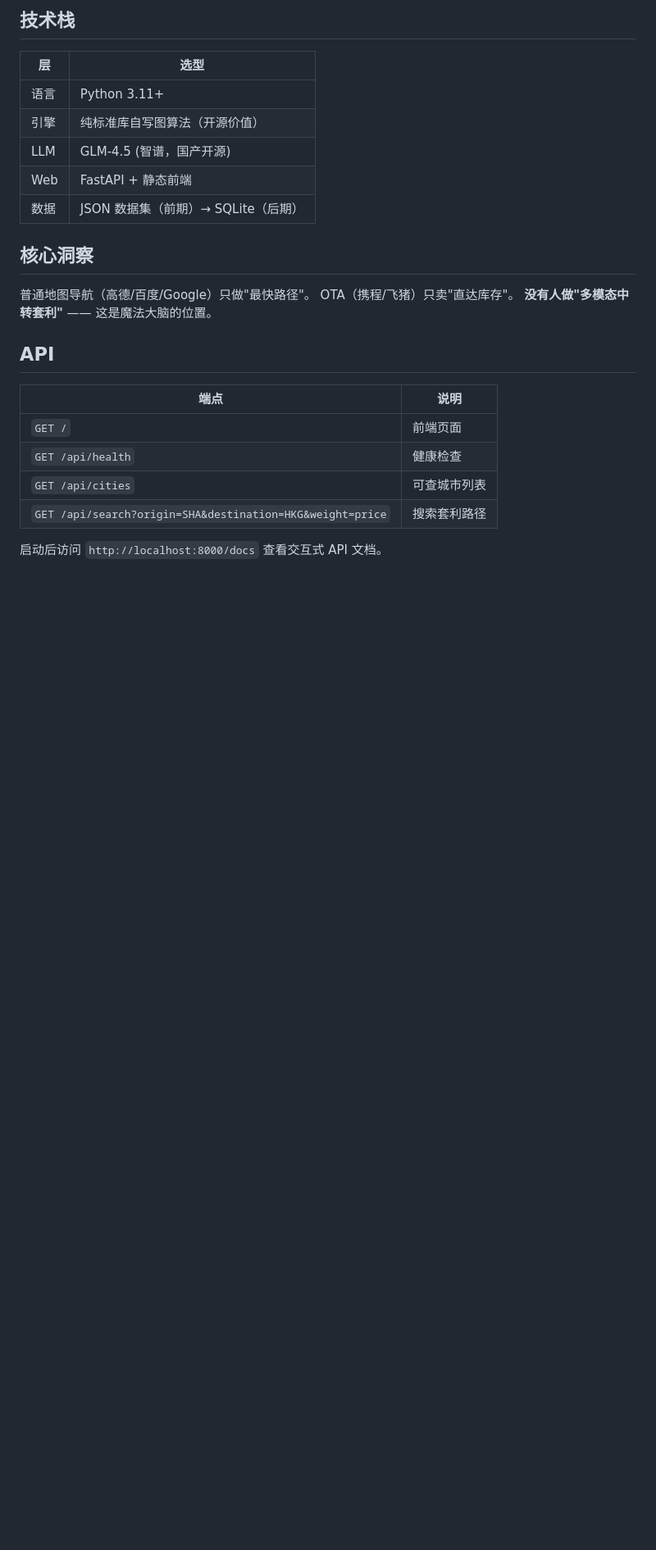
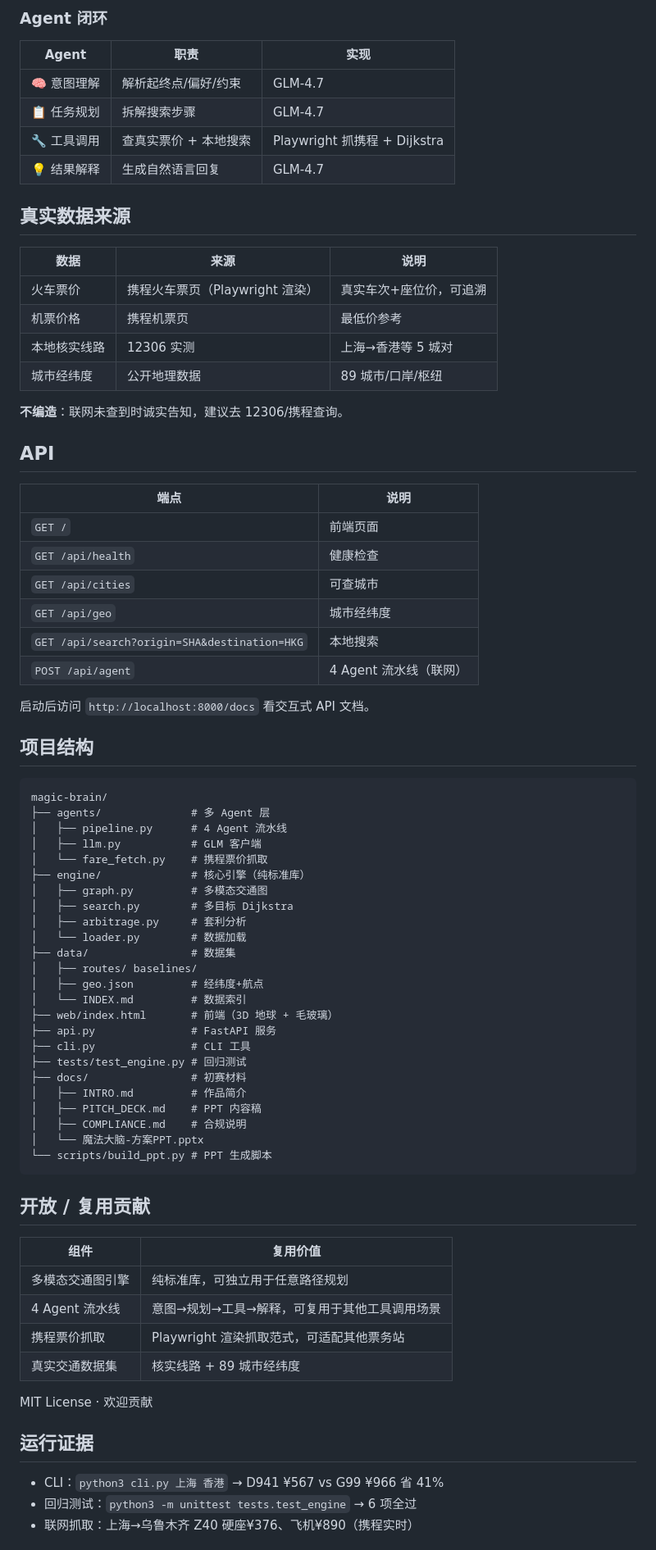
Before and after one commit to HarryIsStraightAStudent/magic-brain, a Markdown page: README.md, the part around one of its changes. Shown at 82% size. Rendered like a GitHub page; blank space fills up the shorter version.

Commit message:
README完善: 完整架构/部署/运行证据/数据来源 (开放复用评审项)
- 技术架构图 (5层: 前端/服务/Agent/引擎/数据)
- Agent闭环表格 (4 Agent职责+实现)
- 真实数据来源表 (携程抓取/12306核实)
- 快速开始 (含playwright install)
- API文档 + 项目结构
- 开放复用贡献 + 运行证据
- 合规链接

````diff
--- a/README.md
+++ b/README.md
@@ -89,20 +69,24 @@ magic-brain/
 ```
 
-## 技术栈
+### Agent 闭环
 
-| 层 | 选型 |
-|----|------|
-| 语言 | Python 3.11+ |
-| 引擎 | 纯标准库自写图算法（开源价值） |
-| LLM | GLM-4.5 (智谱，国产开源) |
-| Web | FastAPI + 静态前端 |
-| 数据 | JSON 数据集（前期）→ SQLite（后期） |
+| Agent | 职责 | 实现 |
+|-------|------|------|
+| 🧠 意图理解 | 解析起终点/偏好/约束 | GLM-4.7 |
+| 📋 任务规划 | 拆解搜索步骤 | GLM-4.7 |
+| 🔧 工具调用 | 查真实票价 + 本地搜索 | Playwright 抓携程 + Dijkstra |
+| 💡 结果解释 | 生成自然语言回复 | GLM-4.7 |
 
-## 核心洞察
+## 真实数据来源
 
-普通地图导航（高德/百度/Google）只做"最快路径"。
-OTA（携程/飞猪）只卖"直达库存"。
-**没有人做"多模态中转套利"** —— 这是魔法大脑的位置。
+| 数据 | 来源 | 说明 |
+|------|------|------|
+| 火车票价 | 携程火车票页（Playwright 渲染）| 真实车次+座位价，可追溯 |
+| 机票价格 | 携程机票页 | 最低价参考 |
+| 本地核实线路 | 12306 实测 | 上海→香港等 5 城对 |
+| 城市经纬度 | 公开地理数据 | 89 城市/口岸/枢纽 |
+
+**不编造**：联网未查到时诚实告知，建议去 12306/携程查询。
 
 ## API
 
@@ -110,7 +94,56 @@ OTA（携程/飞猪）只卖"直达库存"。
 |------|------|
 | `GET /` | 前端页面 |
 | `GET /api/health` | 健康检查 |
-| `GET /api/cities` | 可查城市列表 |
-| `GET /api/search?origin=SHA&destination=HKG&weight=price` | 搜索套利路径 |
+| `GET /api/cities` | 可查城市 |
+| `GET /api/geo` | 城市经纬度 |
+| `GET /api/search?origin=SHA&destination=HKG` | 本地搜索 |
+| `POST /api/agent` | 4 Agent 流水线（联网） |
 
-启动后访问 `http://localhost:8000/docs` 查看交互式 API 文档。
+启动后访问 `http://localhost:8000/docs` 看交互式 API 文档。
+
+## 项目结构
+
+```
+magic-brain/
+├── agents/              # 多 Agent 层
+│   ├── pipeline.py      # 4 Agent 流水线
+│   ├── llm.py           # GLM 客户端
+│   └── fare_fetch.py    # 携程票价抓取
+├── engine/              # 核心引擎（纯标准库）
+│   ├── graph.py         # 多模态交通图
+│   ├── search.py        # 多目标 Dijkstra
+│   ├── arbitrage.py     # 套利分析
+│   └── loader.py        # 数据加载
+├── data/                # 数据集
+│   ├── routes/ baselines/
+│   ├── geo.json         # 经纬度+航点
+│   └── INDEX.md         # 数据索引
+├── web/index.html       # 前端（3D 地球 + 毛玻璃）
+├── api.py               # FastAPI 服务
+├── cli.py               # CLI 工具
+├── tests/test_engine.py # 回归测试
+├── docs/                # 初赛材料
+│   ├── INTRO.md         # 作品简介
+│   ├── PITCH_DECK.md    # PPT 内容稿
+│   ├── COMPLIANCE.md    # 合规说明
+│   └── 魔法大脑-方案PPT.pptx
+└── scripts/build_ppt.py # PPT 生成脚本
+```
+
+## 开放 / 复用贡献
+
+| 组件 | 复用价值 |
+|------|---------|
+| 多模态交通图引擎 | 纯标准库，可独立用于任意路径规划 |
+| 4 Agent 流水线 | 意图→规划→工具→解释，可复用于其他工具调用场景 |
+| 携程票价抓取 | Playwright 渲染抓取范式，可适配其他票务站 |
+| 真实交通数据集 | 核实线路 + 89 城市经纬度 |
+
+MIT License · 欢迎贡献
+
+## 运行证据
+
+- CLI：`python3 cli.py 上海 香港` → D941 ¥567 vs G99 ¥966 省 41%
+- 回归测试：`python3 -m unittest tests.test_engine` → 6 项全过
+- 联网抓取：上海→乌鲁木齐 Z40 硬座¥376、飞机¥890（携程实时）
+
````
Also changed, not shown: other parts of README.md (+49 -62 lines).
